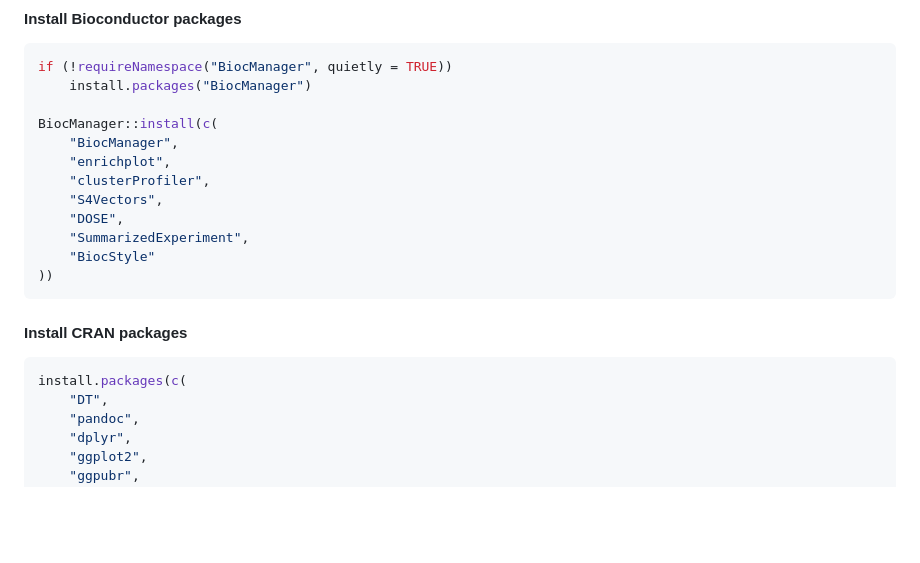
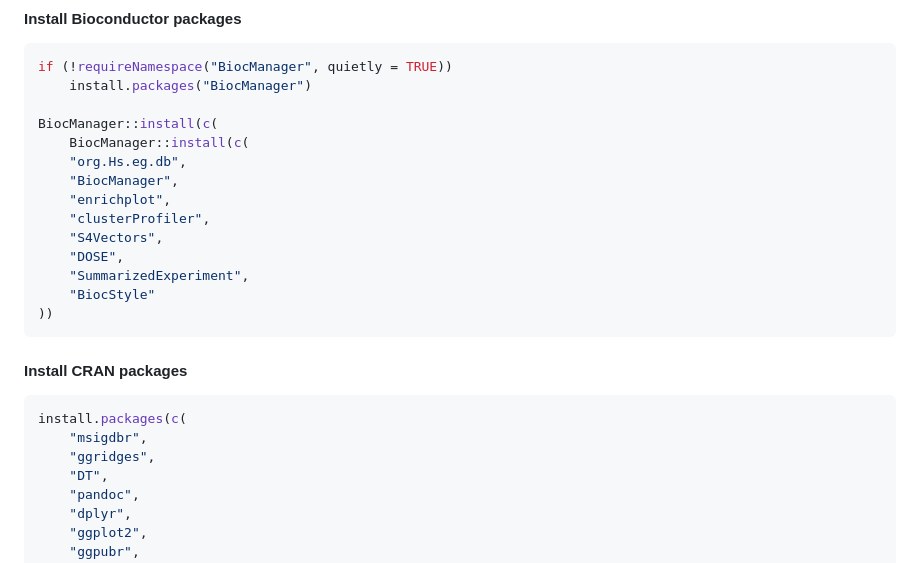
Before and after one commit to BioinfOMICS/SigFun, a Markdown page: README.md, the part around the change. Rendered like a GitHub page; blank space fills up the shorter version.

````diff
--- a/README.md
+++ b/README.md
@@ -30,6 +30,8 @@ if (!requireNamespace("BiocManager", quietly = TRUE))
     install.packages("BiocManager")
 
 BiocManager::install(c(
+    BiocManager::install(c(
+    "org.Hs.eg.db",
     "BiocManager",
     "enrichplot",
     "clusterProfiler",
@@ -44,6 +46,8 @@ BiocManager::install(c(
 
 ```r
 install.packages(c(
+    "msigdbr",
+    "ggridges",
     "DT",
     "pandoc",
     "dplyr",
````
